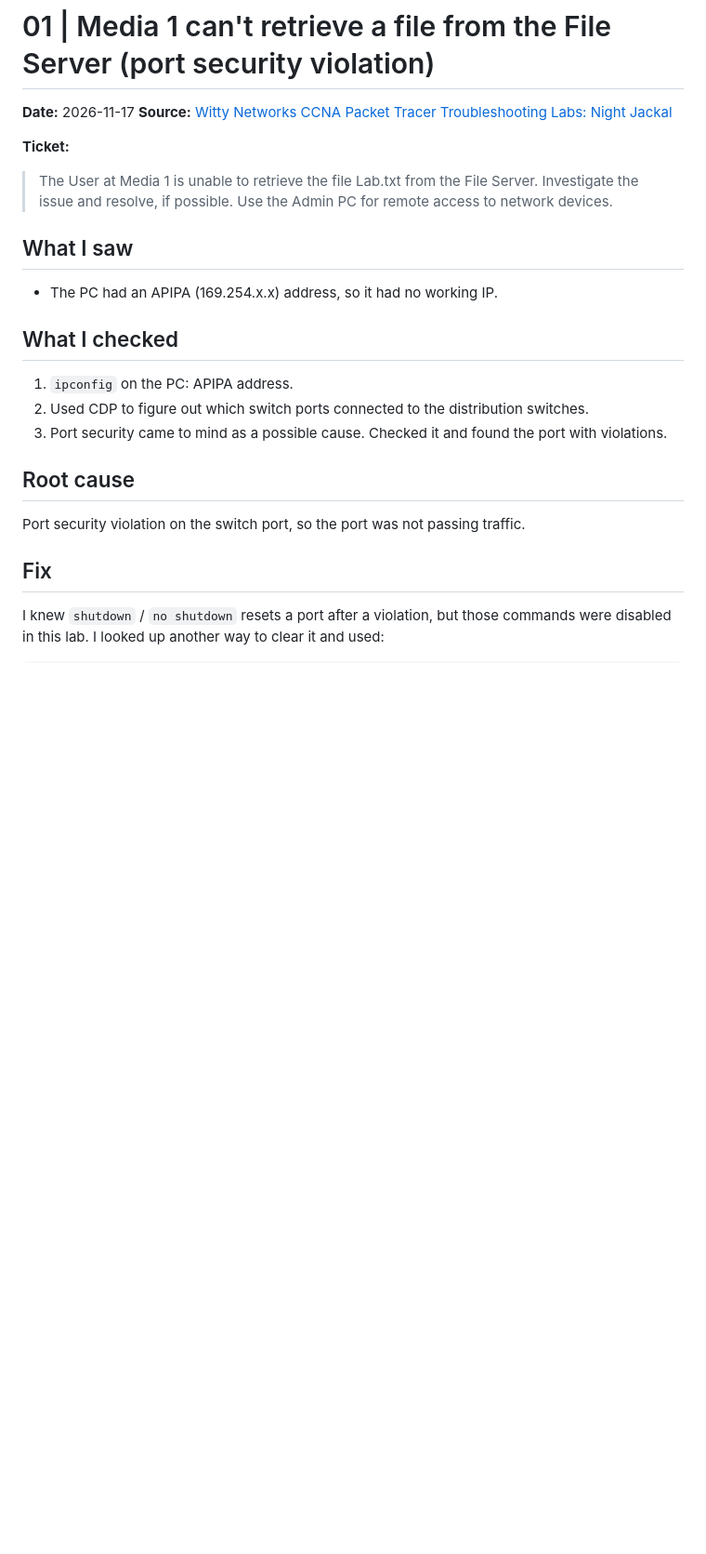
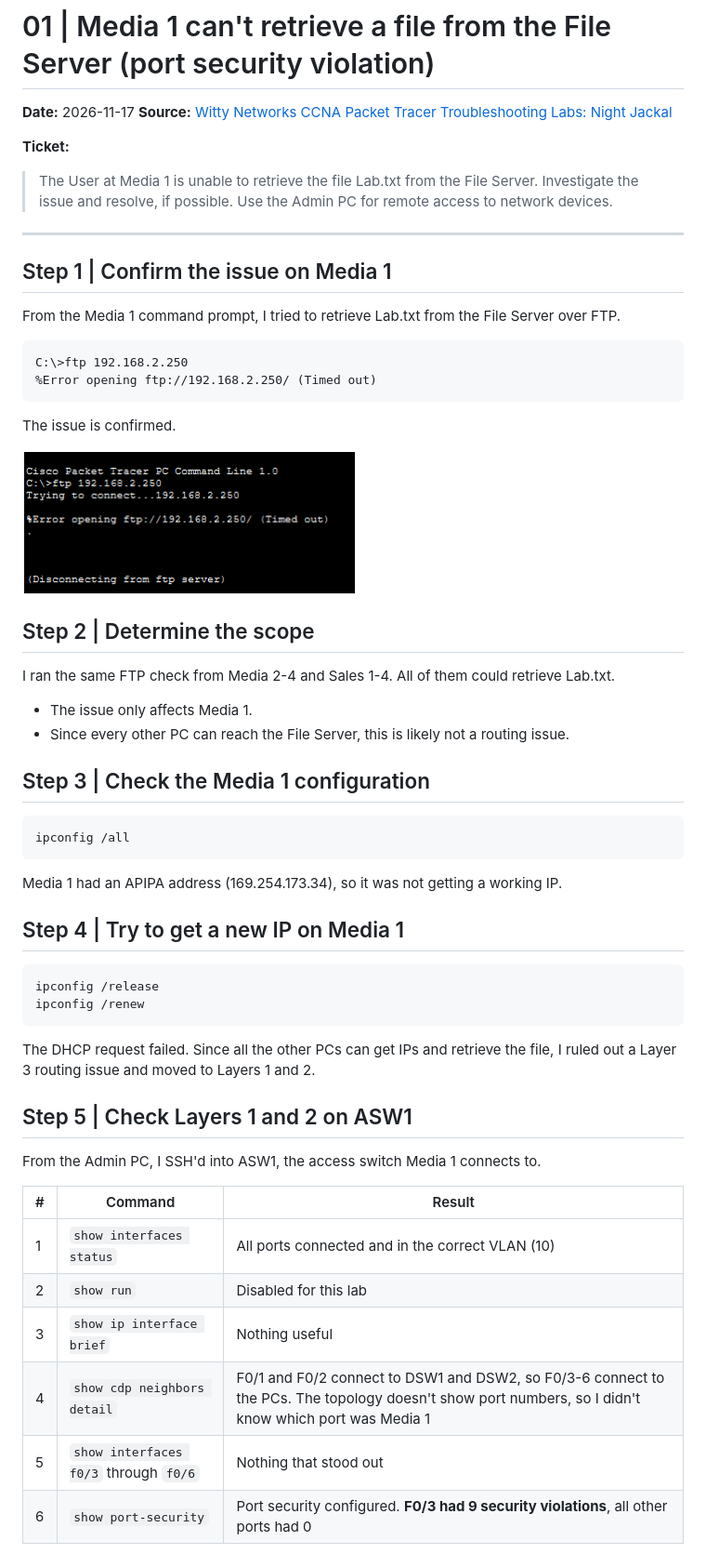
Before and after one commit to MarcusAllenYoung/Network-Troubleshooting-Log, a Markdown page: 01-port-security-violation.md, the part around one of its changes. Shown at 93% size. GitHub-like rendering; pictures changed too: images/01-ftp-timeout.png (added); blank space fills up the shorter version.

Commit message:
Rewrite entry 01 with full troubleshooting steps

````diff
--- a/01-port-security-violation.md
+++ b/01-port-security-violation.md
@@ -6,16 +6,55 @@
 **Ticket:**
 > The User at Media 1 is unable to retrieve the file Lab.txt from the File Server. Investigate the issue and resolve, if possible. Use the Admin PC for remote access to network devices.
 
-## What I saw
-- The PC had an APIPA (169.254.x.x) address, so it had no working IP.
+---
 
-## What I checked
-1. `ipconfig` on the PC: APIPA address.
-2. Used CDP to figure out which switch ports connected to the distribution switches.
-3. Port security came to mind as a possible cause. Checked it and found the port with violations.
+## Step 1 | Confirm the issue on Media 1
 
-## Root cause
-Port security violation on the switch port, so the port was not passing traffic.
+From the Media 1 command prompt, I tried to retrieve Lab.txt from the File Server over FTP.
 
-## Fix
-I knew `shutdown` / `no shutdown` resets a port after a violation, but those commands were disabled in this lab. I looked up another way to clear it and used:
+```
+C:\>ftp 192.168.2.250
+%Error opening ftp://192.168.2.250/ (Timed out)
+```
+
+The issue is confirmed.
+
+<img src="images/01-ftp-timeout.png" alt="FTP timeout from Media 1" width="360">
+
+## Step 2 | Determine the scope
+
+I ran the same FTP check from Media 2-4 and Sales 1-4. All of them could retrieve Lab.txt.
+
+- The issue only affects Media 1.
+- Since every other PC can reach the File Server, this is likely not a routing issue.
+
+## Step 3 | Check the Media 1 configuration
+
+```
+ipconfig /all
+```
+
+Media 1 had an APIPA address (169.254.173.34), so it was not getting a working IP.
+
+## Step 4 | Try to get a new IP on Media 1
+
+```
+ipconfig /release
+ipconfig /renew
+```
+
+The DHCP request failed. Since all the other PCs can get IPs and retrieve the file, I ruled out a Layer 3 routing issue and moved to Layers 1 and 2.
+
+## Step 5 | Check Layers 1 and 2 on ASW1
+
+From the Admin PC, I SSH'd into ASW1, the access switch Media 1 connects to.
+
+| # | Command | Result |
+|---|---------|--------|
+| 1 | `show interfaces status` | All ports connected and in the correct VLAN (10) |
+| 2 | `show run` | Disabled for this lab |
+| 3 | `show ip interface brief` | Nothing useful |
+| 4 | `show cdp neighbors detail` | F0/1 and F0/2 connect to DSW1 and DSW2, so F0/3-6 connect to the PCs. The topology doesn't show port numbers, so I didn't know which port was Media 1 |
+| 5 | `show interfaces f0/3` through `f0/6` | Nothing that stood out |
+| 6 | `show port-security` | Port security configured. **F0/3 had 9 security violations**, all other ports had 0 |
+
````
Also changed, not shown: other parts of 01-port-security-violation.md (+27 -0 lines).
